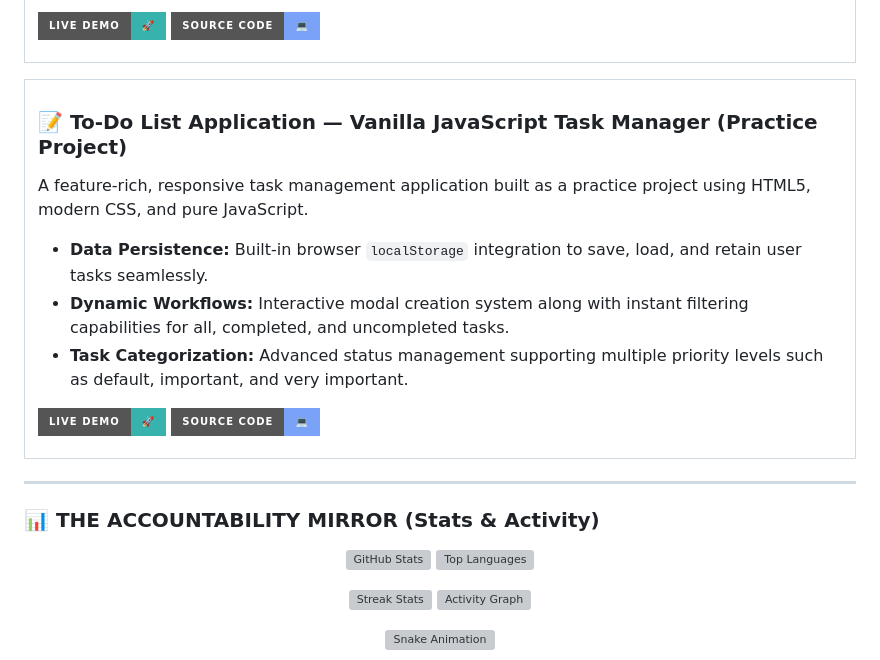
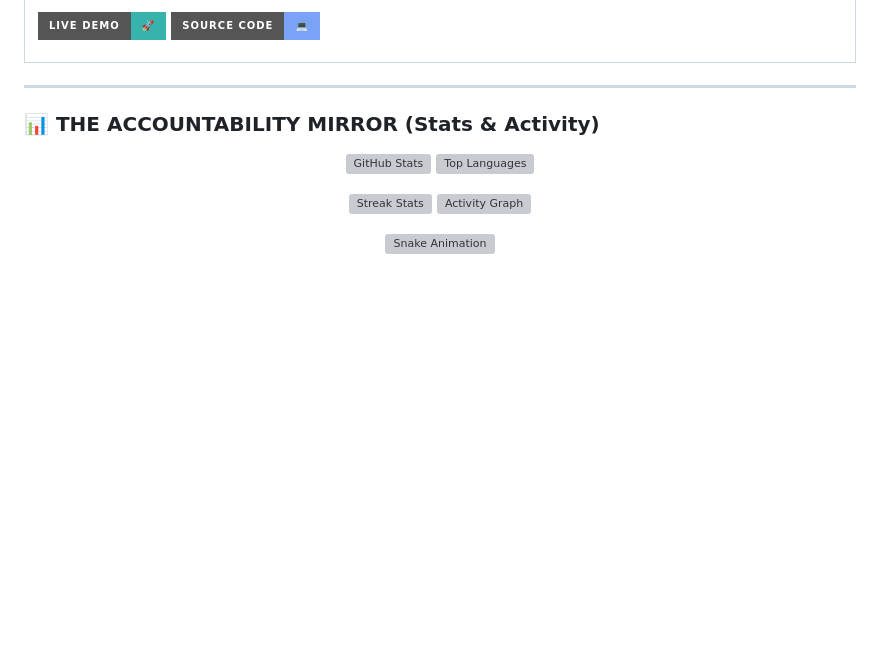
Before and after one commit to abolfazlmotallebzadehcs/abolfazlmotallebzadehcs, a Markdown page: README.md, the part around the change. GitHub-like rendering; badges without logos; blank space fills up the shorter version; grey boxes are pictures that could not be loaded.

Commit message:
Remove To-Do List Application details from README
Removed the To-Do List Application section from the README.

```diff
--- a/README.md
+++ b/README.md
@@ -74,24 +74,6 @@ I am a **Frontend Developer** focused on building high-performance, pixel-perfec
   </tr>
 </table>
 
-<table>
-  <tr>
-    <td>
-      <h3>📝 To-Do List Application — Vanilla JavaScript Task Manager (Practice Project)</h3>
-      <p>A feature-rich, responsive task management application built as a practice project using HTML5, modern CSS, and pure JavaScript.</p>
-      <ul>
-        <li><b>Data Persistence:</b> Built-in browser <code>localStorage</code> integration to save, load, and retain user tasks seamlessly.</li>
-        <li><b>Dynamic Workflows:</b> Interactive modal creation system along with instant filtering capabilities for all, completed, and uncompleted tasks.</li>
-        <li><b>Task Categorization:</b> Advanced status management supporting multiple priority levels such as default, important, and very important.</li>
-      </ul>
-      <p>
-        <a href="https://abolfazlmotallebzadehcs.github.io/js-todolist/"><img src="https://img.shields.io/badge/Live_Demo-🚀-38B2AC?style=for-the-badge" /></a>
-        <a href="https://github.com/abolfazlmotallebzadehcs/js-todolist"><img src="https://img.shields.io/badge/Source_Code-💻-7aa2f7?style=for-the-badge" /></a>
-      </p>
-    </td>
-  </tr>
-</table>
-
 ---
 
 ### 📊 THE ACCOUNTABILITY MIRROR (Stats & Activity)
```
